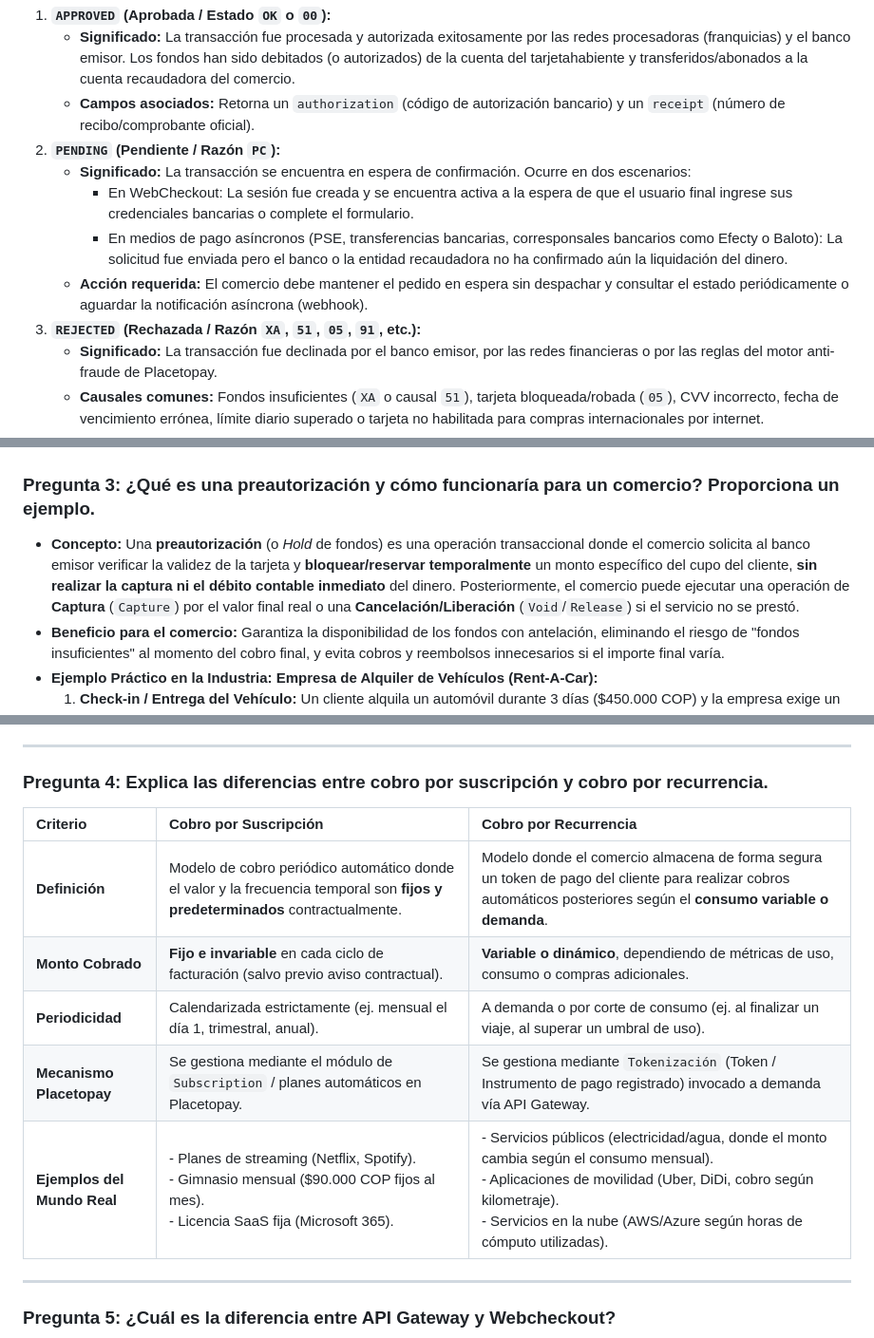
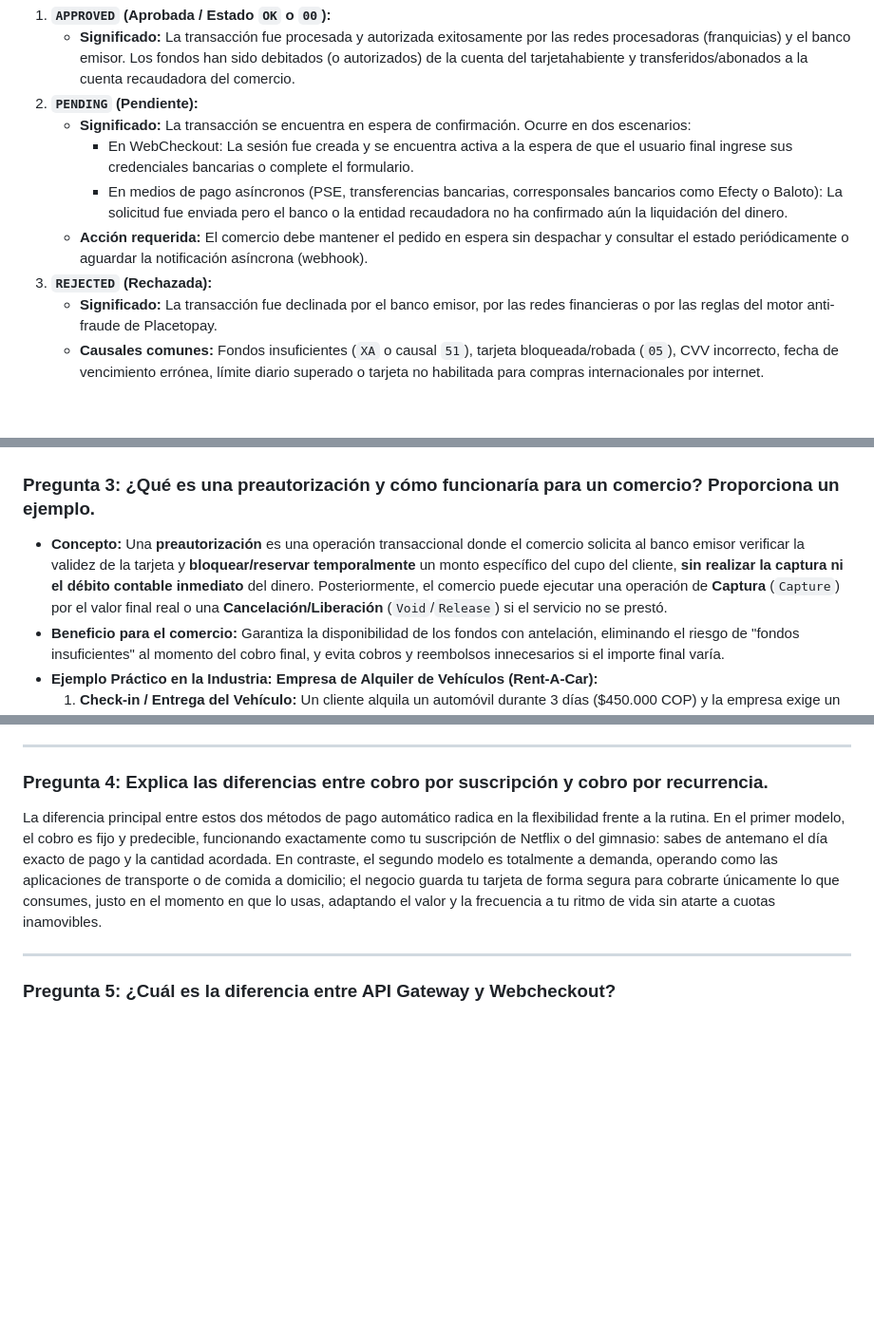
Before and after one commit to Cristorres9917/Prueba-T-cnica, a Markdown page: docs/soporte/respuestas-conceptuales-y-casos.md, 3 parts joined by grey strips. Shown at 95% size. Rendered like a GitHub page; blank space fills up the shorter version.

Commit message:
docs: actualizar respuestas conceptuales sobre estados y recurrencia

```diff
--- a/docs/soporte/respuestas-conceptuales-y-casos.md
+++ b/docs/soporte/respuestas-conceptuales-y-casos.md
@@ -38,13 +38,12 @@ stateDiagram-v2
 
 1. **`APPROVED` (Aprobada / Estado `OK` o `00`):**
    - **Significado:** La transacción fue procesada y autorizada exitosamente por las redes procesadoras (franquicias) y el banco emisor. Los fondos han sido debitados (o autorizados) de la cuenta del tarjetahabiente y transferidos/abonados a la cuenta recaudadora del comercio.
-   - **Campos asociados:** Retorna un `authorization` (código de autorización bancario) y un `receipt` (número de recibo/comprobante oficial).
-2. **`PENDING` (Pendiente / Razón `PC`):**
+2. **`PENDING` (Pendiente):**
    - **Significado:** La transacción se encuentra en espera de confirmación. Ocurre en dos escenarios:
      - En WebCheckout: La sesión fue creada y se encuentra activa a la espera de que el usuario final ingrese sus credenciales bancarias o complete el formulario.
      - En medios de pago asíncronos (PSE, transferencias bancarias, corresponsales bancarios como Efecty o Baloto): La solicitud fue enviada pero el banco o la entidad recaudadora no ha confirmado aún la liquidación del dinero.
    - **Acción requerida:** El comercio debe mantener el pedido en espera sin despachar y consultar el estado periódicamente o aguardar la notificación asíncrona (webhook).
-3. **`REJECTED` (Rechazada / Razón `XA`, `51`, `05`, `91`, etc.):**
+3. **`REJECTED` (Rechazada):**
    - **Significado:** La transacción fue declinada por el banco emisor, por las redes financieras o por las reglas del motor anti-fraude de Placetopay.
    - **Causales comunes:** Fondos insuficientes (`XA` o causal `51`), tarjeta bloqueada/robada (`05`), CVV incorrecto, fecha de vencimiento errónea, límite diario superado o tarjeta no habilitada para compras internacionales por internet.
 4. **`FAILED` / `ERROR`:**
@@ -55,7 +54,7 @@ stateDiagram-v2
 
 ### Pregunta 3: ¿Qué es una preautorización y cómo funcionaría para un comercio? Proporciona un ejemplo.
 - **Concepto:**
-  Una **preautorización** (o *Hold* de fondos) es una operación transaccional donde el comercio solicita al banco emisor verificar la validez de la tarjeta y **bloquear/reservar temporalmente** un monto específico del cupo del cliente, **sin realizar la captura ni el débito contable inmediato** del dinero. Posteriormente, el comercio puede ejecutar una operación de **Captura** (`Capture`) por el valor final real o una **Cancelación/Liberación** (`Void`/`Release`) si el servicio no se prestó.
+  Una **preautorización** es una operación transaccional donde el comercio solicita al banco emisor verificar la validez de la tarjeta y **bloquear/reservar temporalmente** un monto específico del cupo del cliente, **sin realizar la captura ni el débito contable inmediato** del dinero. Posteriormente, el comercio puede ejecutar una operación de **Captura** (`Capture`) por el valor final real o una **Cancelación/Liberación** (`Void`/`Release`) si el servicio no se prestó.
 - **Beneficio para el comercio:**
   Garantiza la disponibilidad de los fondos con antelación, eliminando el riesgo de "fondos insuficientes" al momento del cobro final, y evita cobros y reembolsos innecesarios si el importe final varía.
 - **Ejemplo Práctico en la Industria: Empresa de Alquiler de Vehículos (Rent-A-Car):**
@@ -68,13 +67,7 @@ stateDiagram-v2
 
 ### Pregunta 4: Explica las diferencias entre cobro por suscripción y cobro por recurrencia.
 
-| Criterio | Cobro por Suscripción | Cobro por Recurrencia |
-| :--- | :--- | :--- |
-| **Definición** | Modelo de cobro periódico automático donde el valor y la frecuencia temporal son **fijos y predeterminados** contractualmente. | Modelo donde el comercio almacena de forma segura un token de pago del cliente para realizar cobros automáticos posteriores según el **consumo variable o demanda**. |
-| **Monto Cobrado** | **Fijo e invariable** en cada ciclo de facturación (salvo previo aviso contractual). | **Variable o dinámico**, dependiendo de métricas de uso, consumo o compras adicionales. |
-| **Periodicidad** | Calendarizada estrictamente (ej. mensual el día 1, trimestral, anual). | A demanda o por corte de consumo (ej. al finalizar un viaje, al superar un umbral de uso). |
-| **Mecanismo Placetopay** | Se gestiona mediante el módulo de `Subscription` / planes automáticos en Placetopay. | Se gestiona mediante `Tokenización` (Token / Instrumento de pago registrado) invocado a demanda vía API Gateway. |
-| **Ejemplos del Mundo Real** | - Planes de streaming (Netflix, Spotify).<br>- Gimnasio mensual ($90.000 COP fijos al mes).<br>- Licencia SaaS fija (Microsoft 365). | - Servicios públicos (electricidad/agua, donde el monto cambia según el consumo mensual).<br>- Aplicaciones de movilidad (Uber, DiDi, cobro según kilometraje).<br>- Servicios en la nube (AWS/Azure según horas de cómputo utilizadas). |
+La diferencia principal entre estos dos métodos de pago automático radica en la flexibilidad frente a la rutina. En el primer modelo, el cobro es fijo y predecible, funcionando exactamente como tu suscripción de Netflix o del gimnasio: sabes de antemano el día exacto de pago y la cantidad acordada. En contraste, el segundo modelo es totalmente a demanda, operando como las aplicaciones de transporte o de comida a domicilio; el negocio guarda tu tarjeta de forma segura para cobrarte únicamente lo que consumes, justo en el momento en que lo usas, adaptando el valor y la frecuencia a tu ritmo de vida sin atarte a cuotas inamovibles.
 
 ---
 
```
